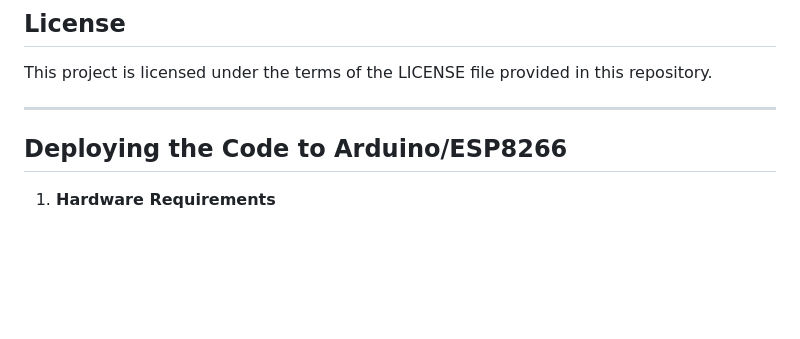
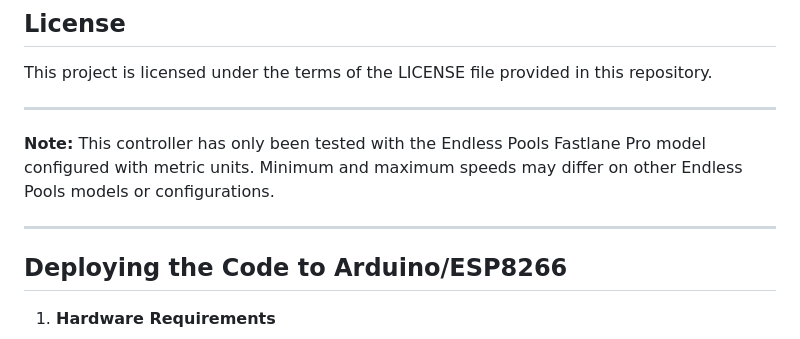
Before and after one commit to szsz/endless-pools-controller, a Markdown page: README.md, the part around the change. Drawn GitHub-style; blank space fills up the shorter version.

Commit message:
testing info

```diff
--- a/README.md
+++ b/README.md
@@ -190,6 +190,10 @@ This project is licensed under the terms of the LICENSE file provided in this re
 
 ---
 
+**Note:** This controller has only been tested with the Endless Pools Fastlane Pro model configured with metric units. Minimum and maximum speeds may differ on other Endless Pools models or configurations.
+
+---
+
 ## Deploying the Code to Arduino/ESP8266
 
 1. **Hardware Requirements**
```
